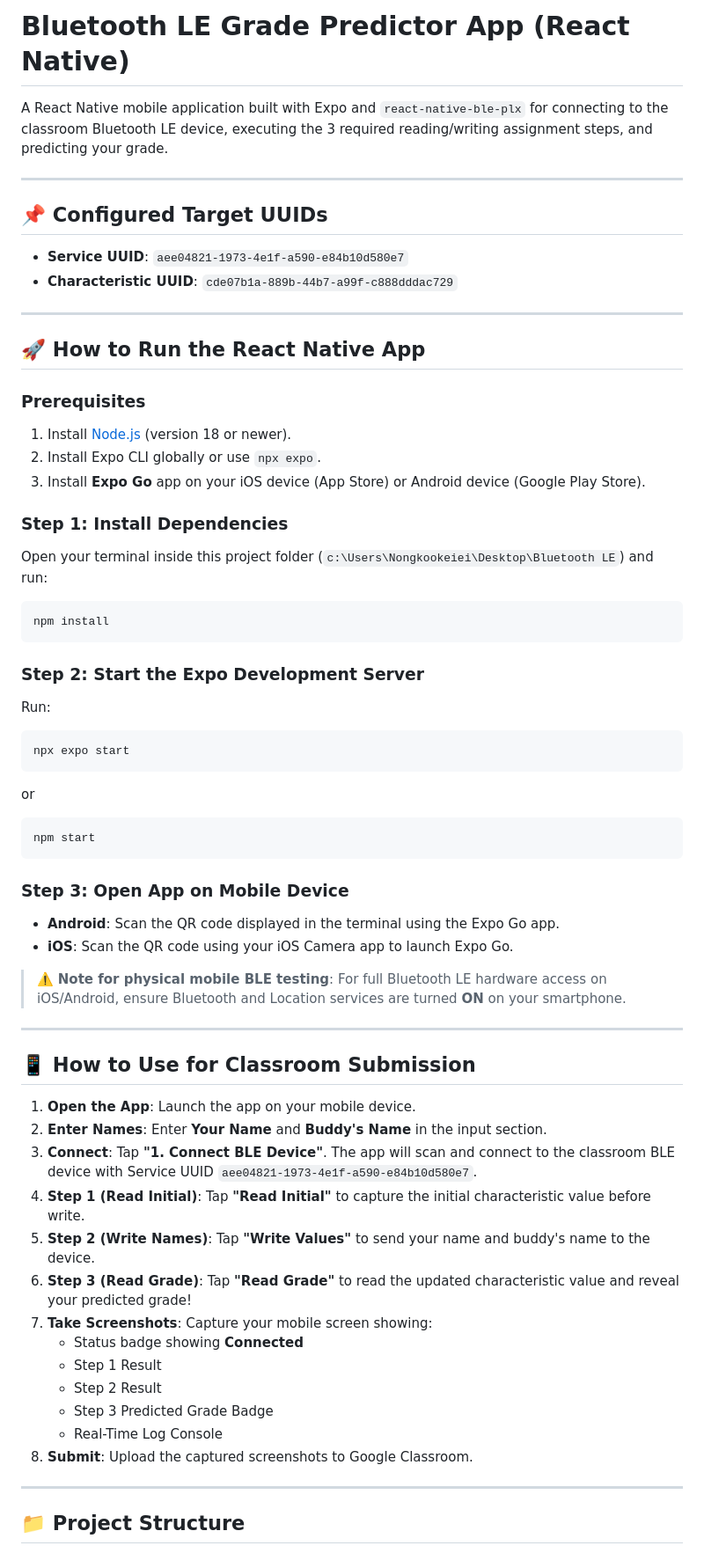
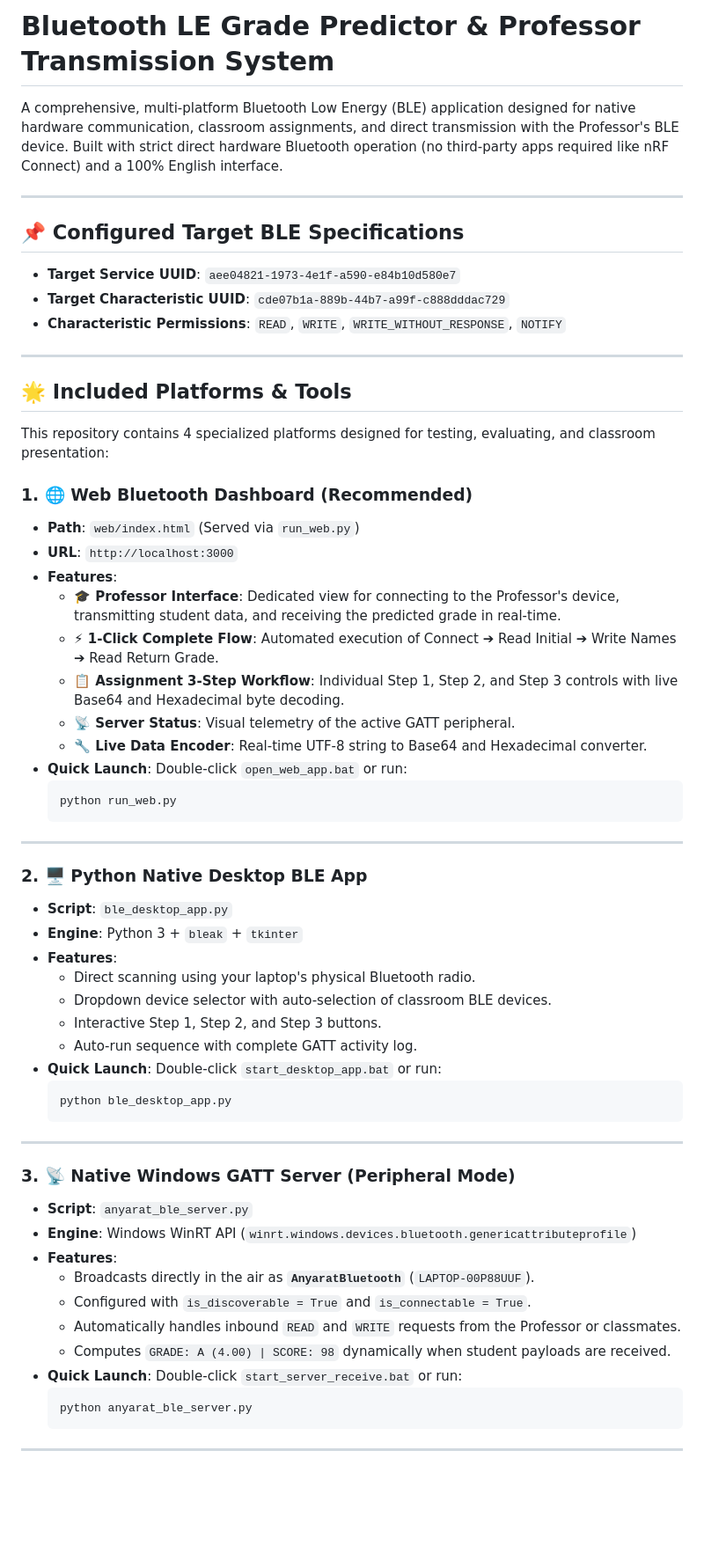
Before and after one commit to AnyaratTeieiei/-Bluetooth-LE, a Markdown page: README.md, the part around one of its changes. Shown at 88% size. Rendered like a GitHub page; blank space fills up the shorter version.

Commit message:
Update comprehensive README with Professor Interface, Desktop App, and BLE Server docs

````diff
--- a/README.md
+++ b/README.md
@@ -1,64 +1,64 @@
-# Bluetooth LE Grade Predictor App (React Native)
+# Bluetooth LE Grade Predictor & Professor Transmission System
 
-A React Native mobile application built with Expo and `react-native-ble-plx` for connecting to the classroom Bluetooth LE device, executing the 3 required reading/writing assignment steps, and predicting your grade.
+A comprehensive, multi-platform Bluetooth Low Energy (BLE) application designed for native hardware communication, classroom assignments, and direct transmission with the Professor's BLE device. Built with strict direct hardware Bluetooth operation (no third-party apps required like nRF Connect) and a 100% English interface.
 
 ---
 
-## 📌 Configured Target UUIDs
+## 📌 Configured Target BLE Specifications
 
-- **Service UUID**: `aee04821-1973-4e1f-a590-e84b10d580e7`
-- **Characteristic UUID**: `cde07b1a-889b-44b7-a99f-c888dddac729`
+- **Target Service UUID**: `aee04821-1973-4e1f-a590-e84b10d580e7`
+- **Target Characteristic UUID**: `cde07b1a-889b-44b7-a99f-c888dddac729`
+- **Characteristic Permissions**: `READ`, `WRITE`, `WRITE_WITHOUT_RESPONSE`, `NOTIFY`
 
 ---
 
-## 🚀 How to Run the React Native App
+## 🌟 Included Platforms & Tools
 
-### Prerequisites
-1. Install [Node.js](https://nodejs.org/) (version 18 or newer).
-2. Install Expo CLI globally or use `npx expo`.
-3. Install **Expo Go** app on your iOS device (App Store) or Android device (Google Play Store).
+This repository contains 4 specialized platforms designed for testing, evaluating, and classroom presentation:
 
-### Step 1: Install Dependencies
-Open your terminal inside this project folder (`c:\Users\Nongkookeiei\Desktop\Bluetooth LE`) and run:
-```bash
-npm install
-```
-
-### Step 2: Start the Expo Development Server
-Run:
-```bash
-npx expo start
-```
-or
-```bash
-npm start
-```
-
-### Step 3: Open App on Mobile Device
-- **Android**: Scan the QR code displayed in the terminal using the Expo Go app.
-- **iOS**: Scan the QR code using your iOS Camera app to launch Expo Go.
-
-> ⚠️ **Note for physical mobile BLE testing**:
-> For full Bluetooth LE hardware access on iOS/Android, ensure Bluetooth and Location services are turned **ON** on your smartphone.
+### 1. 🌐 Web Bluetooth Dashboard (Recommended)
+- **Path**: `web/index.html` (Served via `run_web.py`)
+- **URL**: `http://localhost:3000`
+- **Features**:
+  - **🎓 Professor Interface**: Dedicated view for connecting to the Professor's device, transmitting student data, and receiving the predicted grade in real-time.
+  - **⚡ 1-Click Complete Flow**: Automated execution of Connect ➔ Read Initial ➔ Write Names ➔ Read Return Grade.
+  - **📋 Assignment 3-Step Workflow**: Individual Step 1, Step 2, and Step 3 controls with live Base64 and Hexadecimal byte decoding.
+  - **📡 Server Status**: Visual telemetry of the active GATT peripheral.
+  - **🔧 Live Data Encoder**: Real-time UTF-8 string to Base64 and Hexadecimal converter.
+- **Quick Launch**: Double-click `open_web_app.bat` or run:
+  ```bash
+  python run_web.py
+  ```
 
 ---
 
-## 📱 How to Use for Classroom Submission
-
-1. **Open the App**: Launch the app on your mobile device.
-2. **Enter Names**: Enter **Your Name** and **Buddy's Name** in the input section.
-3. **Connect**: Tap **"1. Connect BLE Device"**. The app will scan and connect to the classroom BLE device with Service UUID `aee04821-1973-4e1f-a590-e84b10d580e7`.
-4. **Step 1 (Read Initial)**: Tap **"Read Initial"** to capture the initial characteristic value before write.
-5. **Step 2 (Write Names)**: Tap **"Write Values"** to send your name and buddy's name to the device.
-6. **Step 3 (Read Grade)**: Tap **"Read Grade"** to read the updated characteristic value and reveal your predicted grade!
-7. **Take Screenshots**: Capture your mobile screen showing:
-   - Status badge showing **Connected**
-   - Step 1 Result
-   - Step 2 Result
-   - Step 3 Predicted Grade Badge
-   - Real-Time Log Console
-8. **Submit**: Upload the captured screenshots to Google Classroom.
+### 2. 🖥️ Python Native Desktop BLE App
+- **Script**: `ble_desktop_app.py`
+- **Engine**: Python 3 + `bleak` + `tkinter`
+- **Features**:
+  - Direct scanning using your laptop's physical Bluetooth radio.
+  - Dropdown device selector with auto-selection of classroom BLE devices.
+  - Interactive Step 1, Step 2, and Step 3 buttons.
+  - Auto-run sequence with complete GATT activity log.
+- **Quick Launch**: Double-click `start_desktop_app.bat` or run:
+  ```bash
+  python ble_desktop_app.py
+  ```
 
 ---
 
-## 📁 Project Structure
+### 3. 📡 Native Windows GATT Server (Peripheral Mode)
+- **Script**: `anyarat_ble_server.py`
+- **Engine**: Windows WinRT API (`winrt.windows.devices.bluetooth.genericattributeprofile`)
+- **Features**:
+  - Broadcasts directly in the air as **`AnyaratBluetooth`** (`LAPTOP-00P88UUF`).
+  - Configured with `is_discoverable = True` and `is_connectable = True`.
+  - Automatically handles inbound `READ` and `WRITE` requests from the Professor or classmates.
+  - Computes `GRADE: A (4.00) | SCORE: 98` dynamically when student payloads are received.
+- **Quick Launch**: Double-click `start_server_receive.bat` or run:
+  ```bash
+  python anyarat_ble_server.py
+  ```
+
+---
+
````
Also changed, not shown: other parts of README.md (+55 -15 lines).
